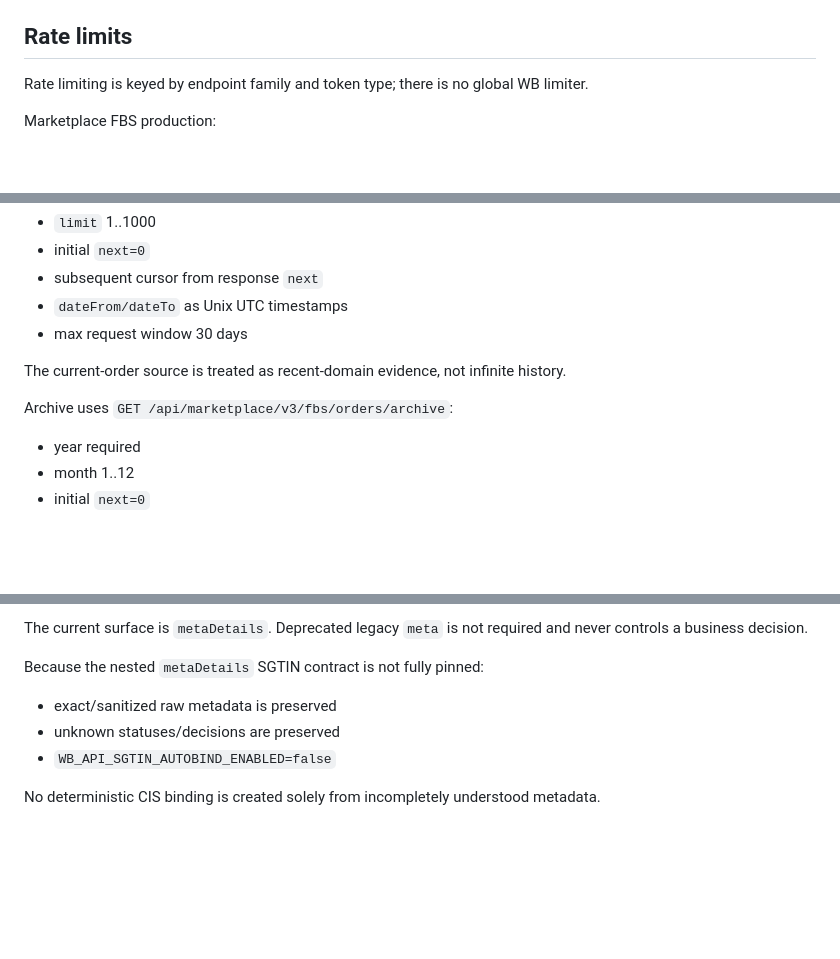
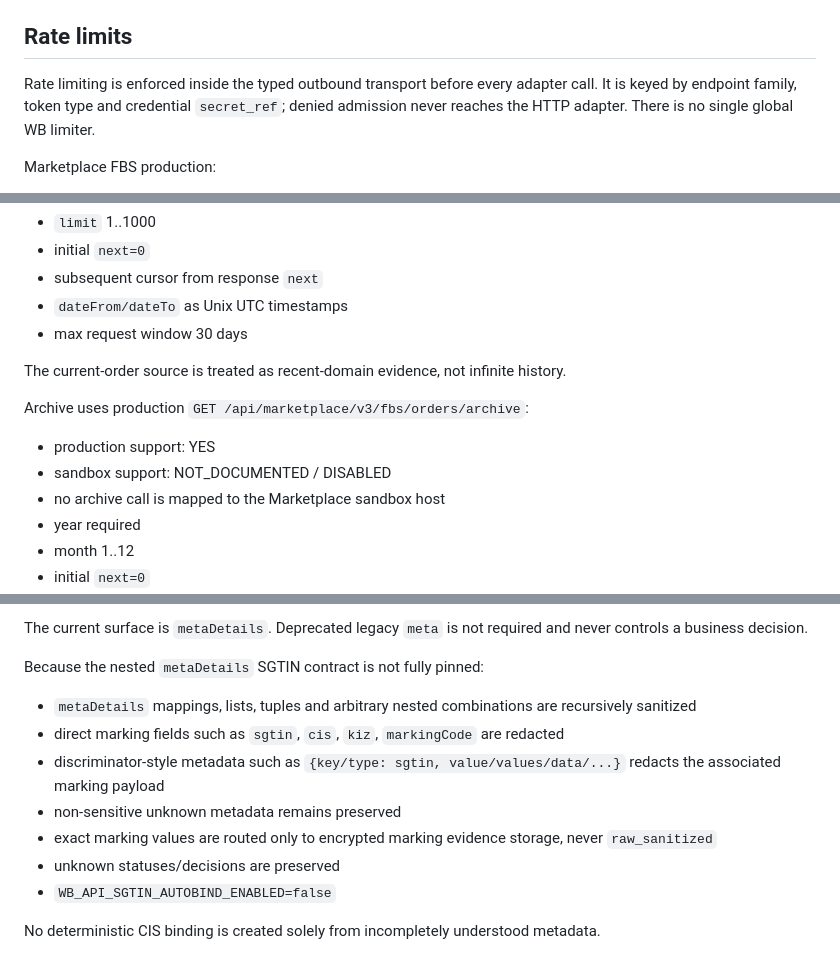
Before and after one commit to Maximka7163/FBS_CHZ, a Markdown page: docs/M9_WB_FBS_READONLY_CONTRACT.md, 3 parts joined by grey strips. GitHub-like rendering; blank space fills up the shorter version.

Commit message:
docs(m9): document enforced limiter and archive sandbox boundary

```diff
--- a/docs/M9_WB_FBS_READONLY_CONTRACT.md
+++ b/docs/M9_WB_FBS_READONLY_CONTRACT.md
@@ -84,7 +84,7 @@ All WB mutation capabilities are disabled with `M9_READ_ONLY_SCOPE`. There is no
 
 ## Rate limits
 
-Rate limiting is keyed by endpoint family and token type; there is no global WB limiter.
+Rate limiting is enforced inside the typed outbound transport before every adapter call. It is keyed by endpoint family, token type and credential `secret_ref`; denied admission never reaches the HTTP adapter. There is no single global WB limiter.
 
 Marketplace FBS production:
 - 300/minute
@@ -153,7 +153,10 @@ Request contract represented locally:
 
 The current-order source is treated as recent-domain evidence, not infinite history.
 
-Archive uses `GET /api/marketplace/v3/fbs/orders/archive`:
+Archive uses production `GET /api/marketplace/v3/fbs/orders/archive`:
+- production support: YES
+- sandbox support: NOT_DOCUMENTED / DISABLED
+- no archive call is mapped to the Marketplace sandbox host
 - year required
 - month 1..12
 - initial `next=0`
@@ -252,7 +255,11 @@ Metadata read is:
 The current surface is `metaDetails`. Deprecated legacy `meta` is not required and never controls a business decision.
 
 Because the nested `metaDetails` SGTIN contract is not fully pinned:
-- exact/sanitized raw metadata is preserved
+- `metaDetails` mappings, lists, tuples and arbitrary nested combinations are recursively sanitized
+- direct marking fields such as `sgtin`, `cis`, `kiz`, `markingCode` are redacted
+- discriminator-style metadata such as `{key/type: sgtin, value/values/data/...}` redacts the associated marking payload
+- non-sensitive unknown metadata remains preserved
+- exact marking values are routed only to encrypted marking evidence storage, never `raw_sanitized`
 - unknown statuses/decisions are preserved
 - `WB_API_SGTIN_AUTOBIND_ENABLED=false`
 
```
